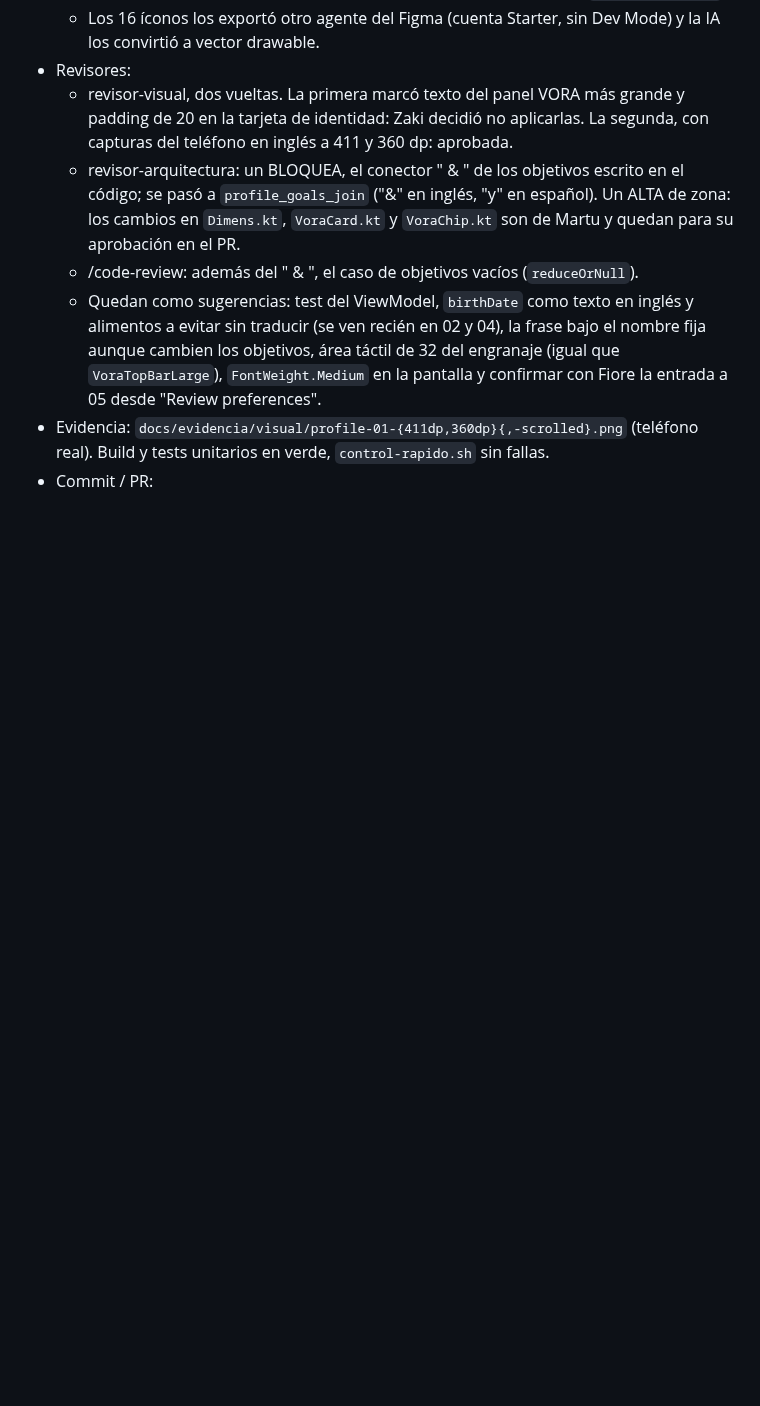
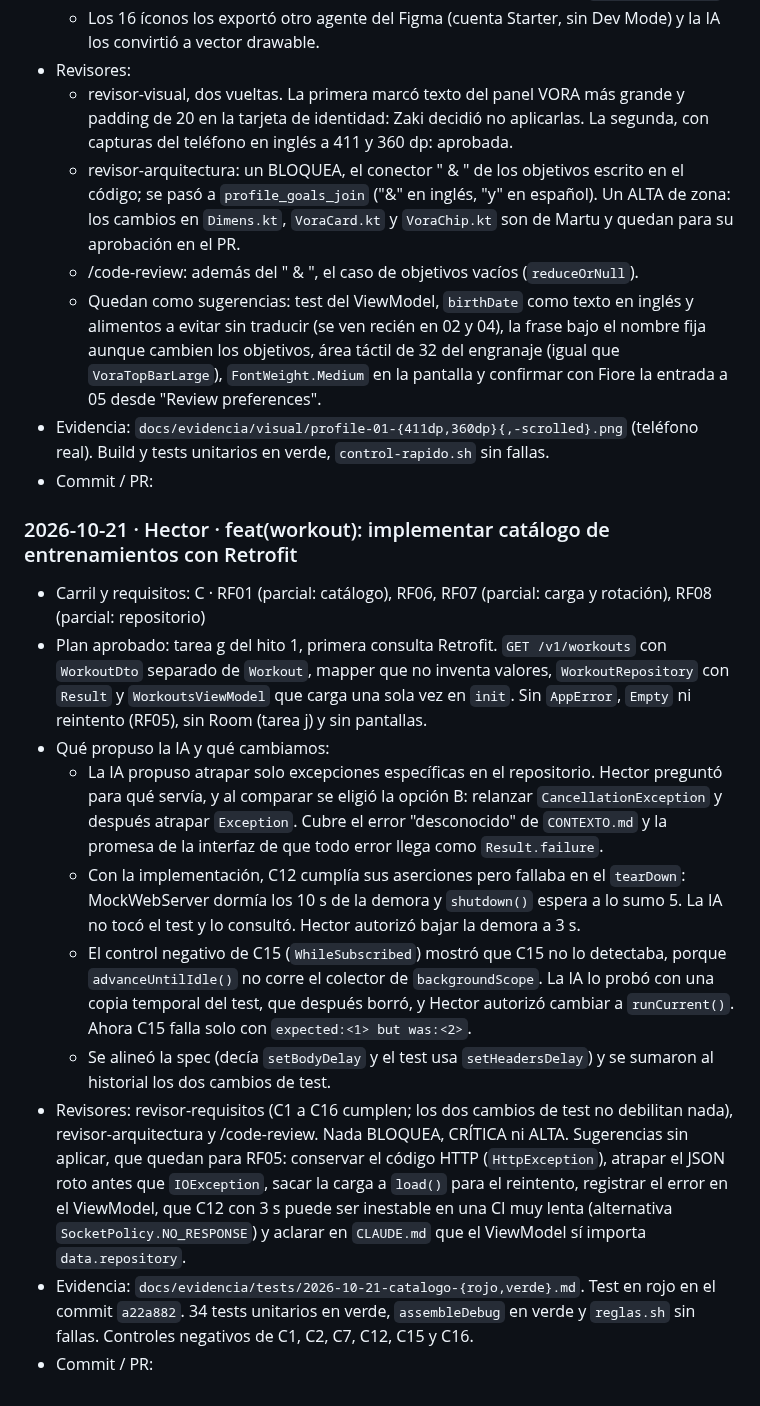
Before and after one commit to sofiaandreaolguin/parcial-tp3, a Markdown page: docs/BITACORA.md, the part around the change. GitHub-like rendering; blank space fills up the shorter version.

Commit message:
docs(workout): registrar el cierre del catálogo en la spec y la bitácora
Refs: RF01, RF06, RF07, RF08

```diff
--- a/docs/BITACORA.md
+++ b/docs/BITACORA.md
@@ -114,3 +114,15 @@ Formato:
   - Quedan como sugerencias: test del ViewModel, `birthDate` como texto en inglés y alimentos a evitar sin traducir (se ven recién en 02 y 04), la frase bajo el nombre fija aunque cambien los objetivos, área táctil de 32 del engranaje (igual que `VoraTopBarLarge`), `FontWeight.Medium` en la pantalla y confirmar con Fiore la entrada a 05 desde "Review preferences".
 - Evidencia: `docs/evidencia/visual/profile-01-{411dp,360dp}{,-scrolled}.png` (teléfono real). Build y tests unitarios en verde, `control-rapido.sh` sin fallas.
 - Commit / PR:
+
+### 2026-10-21 · Hector · feat(workout): implementar catálogo de entrenamientos con Retrofit
+- Carril y requisitos: C · RF01 (parcial: catálogo), RF06, RF07 (parcial: carga y rotación), RF08 (parcial: repositorio)
+- Plan aprobado: tarea g del hito 1, primera consulta Retrofit. `GET /v1/workouts` con `WorkoutDto` separado de `Workout`, mapper que no inventa valores, `WorkoutRepository` con `Result` y `WorkoutsViewModel` que carga una sola vez en `init`. Sin `AppError`, `Empty` ni reintento (RF05), sin Room (tarea j) y sin pantallas.
+- Qué propuso la IA y qué cambiamos:
+  - La IA propuso atrapar solo excepciones específicas en el repositorio. Hector preguntó para qué servía, y al comparar se eligió la opción B: relanzar `CancellationException` y después atrapar `Exception`. Cubre el error "desconocido" de `CONTEXTO.md` y la promesa de la interfaz de que todo error llega como `Result.failure`.
+  - Con la implementación, C12 cumplía sus aserciones pero fallaba en el `tearDown`: MockWebServer dormía los 10 s de la demora y `shutdown()` espera a lo sumo 5. La IA no tocó el test y lo consultó. Hector autorizó bajar la demora a 3 s.
+  - El control negativo de C15 (`WhileSubscribed`) mostró que C15 no lo detectaba, porque `advanceUntilIdle()` no corre el colector de `backgroundScope`. La IA lo probó con una copia temporal del test, que después borró, y Hector autorizó cambiar a `runCurrent()`. Ahora C15 falla solo con `expected:<1> but was:<2>`.
+  - Se alineó la spec (decía `setBodyDelay` y el test usa `setHeadersDelay`) y se sumaron al historial los dos cambios de test.
+- Revisores: revisor-requisitos (C1 a C16 cumplen; los dos cambios de test no debilitan nada), revisor-arquitectura y /code-review. Nada BLOQUEA, CRÍTICA ni ALTA. Sugerencias sin aplicar, que quedan para RF05: conservar el código HTTP (`HttpException`), atrapar el JSON roto antes que `IOException`, sacar la carga a `load()` para el reintento, registrar el error en el ViewModel, que C12 con 3 s puede ser inestable en una CI muy lenta (alternativa `SocketPolicy.NO_RESPONSE`) y aclarar en `CLAUDE.md` que el ViewModel sí importa `data.repository`.
+- Evidencia: `docs/evidencia/tests/2026-10-21-catalogo-{rojo,verde}.md`. Test en rojo en el commit `a22a882`. 34 tests unitarios en verde, `assembleDebug` en verde y `reglas.sh` sin fallas. Controles negativos de C1, C2, C7, C12, C15 y C16.
+- Commit / PR:
```
Also changed, not shown: specs/funcionales/catalogo-de-entrenamientos.md (+3 -2 lines).
